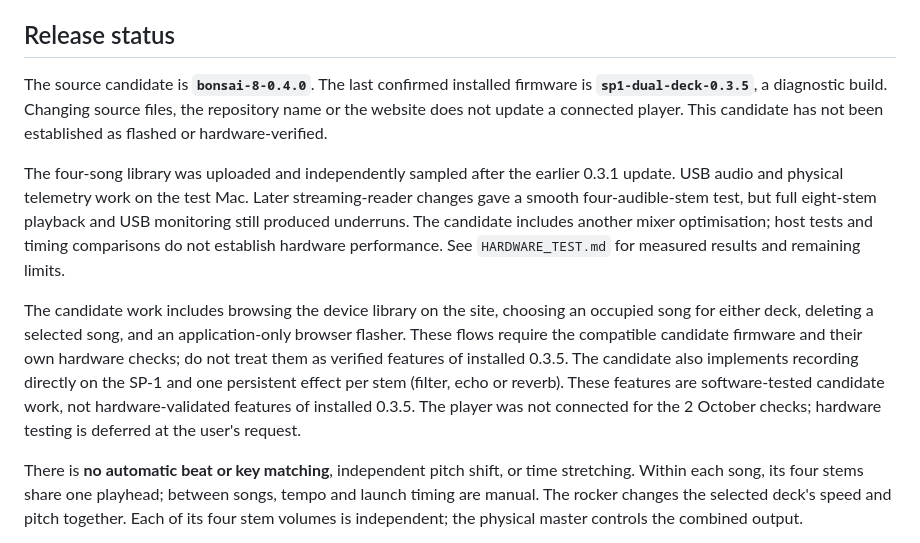
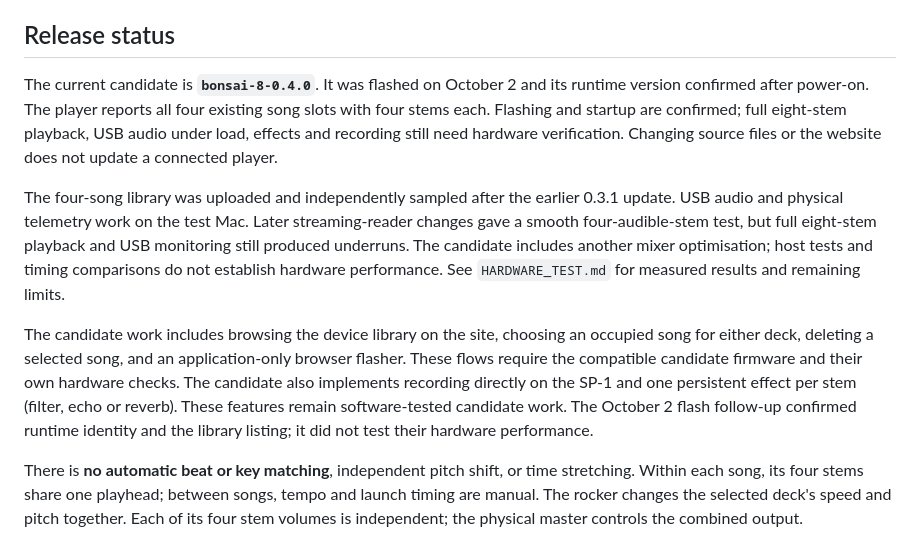
Before and after one commit to AWD-tech/bonsai-8, a Markdown page: README.md, the part around the change. Rendered like a GitHub page.

Commit message:
Record Bonsai 8 flash and runtime verification

```diff
--- a/README.md
+++ b/README.md
@@ -8,11 +8,11 @@ Private development: [AWD-tech/bonsai-8](https://github.com/AWD-tech/bonsai-8).
 
 ## Release status
 
-The source candidate is **`bonsai-8-0.4.0`**. The last confirmed installed firmware is **`sp1-dual-deck-0.3.5`**, a diagnostic build. Changing source files, the repository name or the website does not update a connected player. This candidate has not been established as flashed or hardware-verified.
+The current candidate is **`bonsai-8-0.4.0`**. It was flashed on October 2 and its runtime version confirmed after power-on. The player reports all four existing song slots with four stems each. Flashing and startup are confirmed; full eight-stem playback, USB audio under load, effects and recording still need hardware verification. Changing source files or the website does not update a connected player.
 
 The four-song library was uploaded and independently sampled after the earlier 0.3.1 update. USB audio and physical telemetry work on the test Mac. Later streaming-reader changes gave a smooth four-audible-stem test, but full eight-stem playback and USB monitoring still produced underruns. The candidate includes another mixer optimisation; host tests and timing comparisons do not establish hardware performance. See `HARDWARE_TEST.md` for measured results and remaining limits.
 
-The candidate work includes browsing the device library on the site, choosing an occupied song for either deck, deleting a selected song, and an application-only browser flasher. These flows require the compatible candidate firmware and their own hardware checks; do not treat them as verified features of installed 0.3.5. The candidate also implements recording directly on the SP-1 and one persistent effect per stem (filter, echo or reverb). These features are software-tested candidate work, not hardware-validated features of installed 0.3.5. The player was not connected for the 2 October checks; hardware testing is deferred at the user's request.
+The candidate work includes browsing the device library on the site, choosing an occupied song for either deck, deleting a selected song, and an application-only browser flasher. These flows require the compatible candidate firmware and their own hardware checks. The candidate also implements recording directly on the SP-1 and one persistent effect per stem (filter, echo or reverb). These features remain software-tested candidate work. The October 2 flash follow-up confirmed runtime identity and the library listing; it did not test their hardware performance.
 
 There is **no automatic beat or key matching**, independent pitch shift, or time stretching. Within each song, its four stems share one playhead; between songs, tempo and launch timing are manual. The rocker changes the selected deck's speed and pitch together. Each of its four stem volumes is independent; the physical master controls the combined output.
 
```
Also changed, not shown: HARDWARE_TEST.md (+9 -0 lines).
